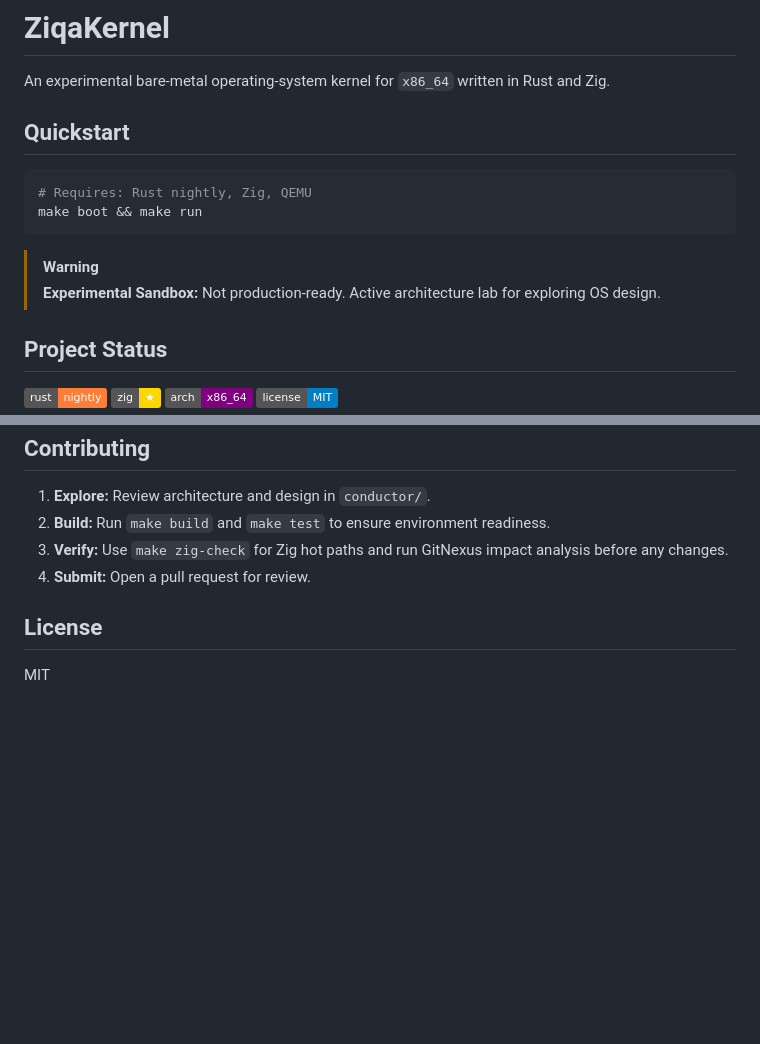
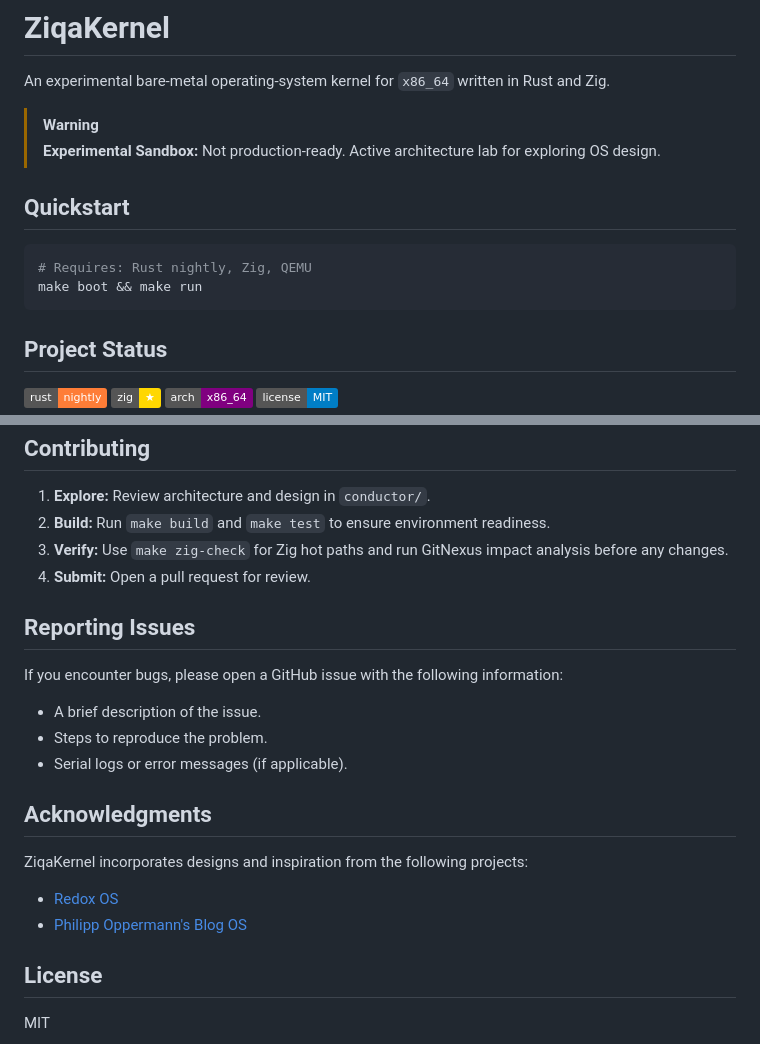
Before and after one commit to Ali-Jemo/ziqa-kernal, a Markdown page: README.md, 2 parts joined by grey strips. Drawn GitHub-style; badges without logos; blank space fills up the shorter version.

Commit message:
docs: add acknowledgments to readme

````diff
--- a/README.md
+++ b/README.md
@@ -1,6 +1,9 @@
 # ZiqaKernel
 
 An experimental bare-metal operating-system kernel for `x86_64` written in Rust and Zig.
+
+> [!WARNING]
+> **Experimental Sandbox:** Not production-ready. Active architecture lab for exploring OS design.
 
 ## Quickstart
 
@@ -8,9 +11,6 @@ An experimental bare-metal operating-system kernel for `x86_64` written in Rust
 # Requires: Rust nightly, Zig, QEMU
 make boot && make run
 ```
-
-> [!WARNING]
-> **Experimental Sandbox:** Not production-ready. Active architecture lab for exploring OS design.
 
 ## Project Status
 
@@ -126,6 +126,19 @@ Detailed documentation is available in the `conductor/` directory:
 3. **Verify:** Use `make zig-check` for Zig hot paths and run GitNexus impact analysis before any changes.
 4. **Submit:** Open a pull request for review.
 
+## Reporting Issues
+
+If you encounter bugs, please open a GitHub issue with the following information:
+- A brief description of the issue.
+- Steps to reproduce the problem.
+- Serial logs or error messages (if applicable).
+
+## Acknowledgments
+
+ZiqaKernel incorporates designs and inspiration from the following projects:
+- [Redox OS](https://www.redox-os.org/)
+- [Philipp Oppermann's Blog OS](https://os.phil-opp.com/)
+
 ## License
 
 MIT
````
